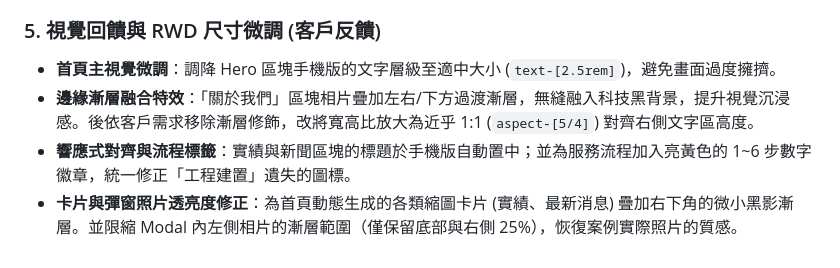
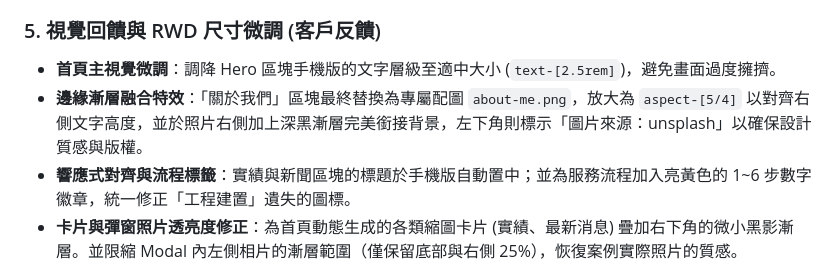
Before and after one commit to ric309xx/SunEnergy, a Markdown page: CHANGELOG.md, the part around the change. Drawn GitHub-style.

```diff
--- a/CHANGELOG.md
+++ b/CHANGELOG.md
@@ -31,7 +31,7 @@
 
 ### 5. 視覺回饋與 RWD 尺寸微調 (客戶反饋)
 - **首頁主視覺微調**：調降 Hero 區塊手機版的文字層級至適中大小 (`text-[2.5rem]`)，避免畫面過度擁擠。
-- **邊緣漸層融合特效**：「關於我們」區塊相片疊加左右/下方過渡漸層，無縫融入科技黑背景，提升視覺沉浸感。後依客戶需求移除漸層修飾，改將寬高比放大為近乎 1:1 (`aspect-[5/4]`) 對齊右側文字區高度。
+- **邊緣漸層融合特效**：「關於我們」區塊最終替換為專屬配圖 `about-me.png`，放大為 `aspect-[5/4]` 以對齊右側文字高度，並於照片右側加上深黑漸層完美銜接背景，左下角則標示「圖片來源：unsplash」以確保設計質感與版權。
 - **響應式對齊與流程標籤**：實績與新聞區塊的標題於手機版自動置中；並為服務流程加入亮黃色的 1~6 步數字徽章，統一修正「工程建置」遺失的圖標。
 - **卡片與彈窗照片透亮度修正**：為首頁動態生成的各類縮圖卡片 (實績、最新消息) 疊加右下角的微小黑影漸層。並限縮 Modal 內左側相片的漸層範圍（僅保留底部與右側 25%），恢復案例實際照片的質感。
 - **實績服務點擊小圖還原**：應客戶要求，把首頁「太陽能/風力/儲能」三項圖示恢復為指定的原始插畫圖片，並輔以高質感發光、互動浮升特效。
```
Also changed, not shown: task.md (+1 -1 lines), timesheet.md (+1 -1 lines).
